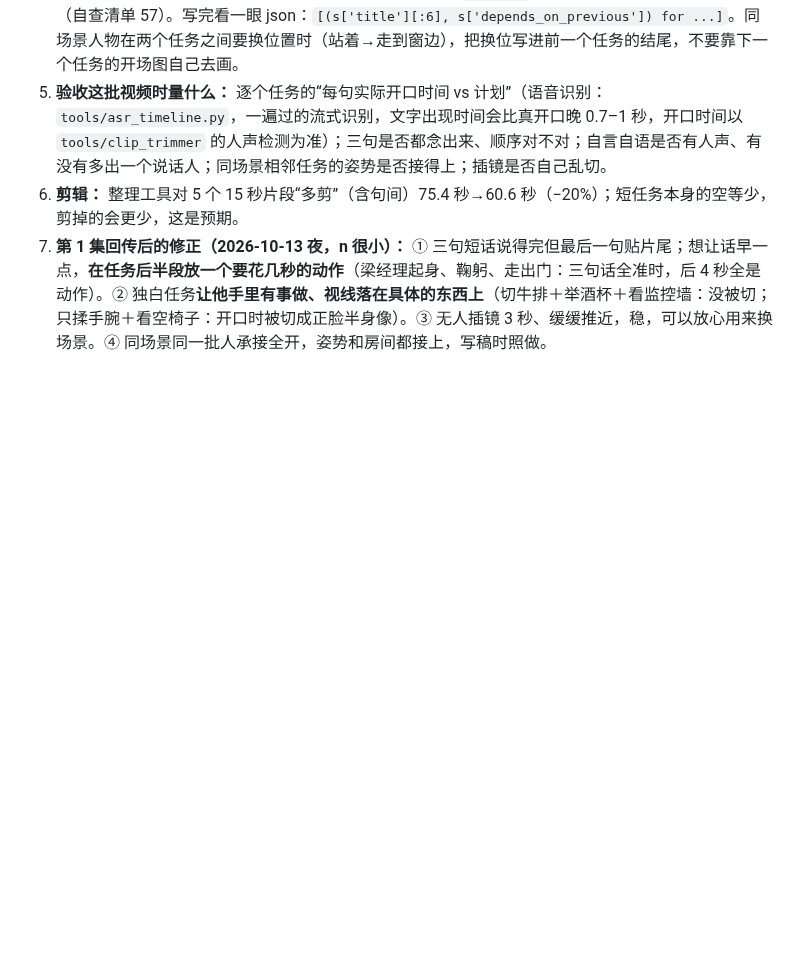
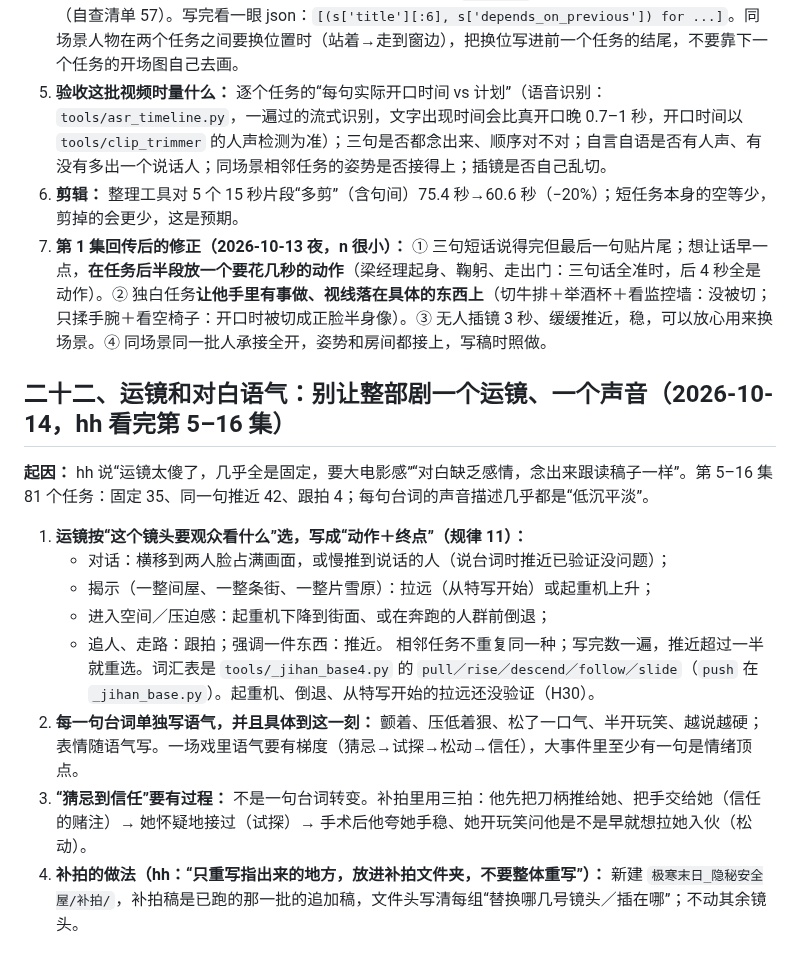
Before and after one commit to hehaiwei1234-glitch/minimaxH3-To-yunfuwuqi, a Markdown page: docs/软件使用与创作技巧.md, the part around the change. GitHub-like rendering; blank space fills up the shorter version.

Commit message:
文档：自查清单 61（运镜没设计）、62（对白没写语气）；规律文档 H29、H30；技巧文档第二十二节
Co-Authored-By: Claude Sonnet 5.5 <noreply@anthropic.com>
Claude-Session: https://claude.ai/code/session_01FTp7ybGxcee3pm93SubadG

```diff
--- a/docs/软件使用与创作技巧.md
+++ b/docs/软件使用与创作技巧.md
@@ -245,3 +245,18 @@ hh 手动做时几乎都是 15 秒一个任务、表现力很好；插件允许
 5. **验收这批视频时量什么：** 逐个任务的“每句实际开口时间 vs 计划”（语音识别：`tools/asr_timeline.py`，一遍过的流式识别，文字出现时间会比真开口晚 0.7–1 秒，开口时间以 `tools/clip_trimmer` 的人声检测为准）；三句是否都念出来、顺序对不对；自言自语是否有人声、有没有多出一个说话人；同场景相邻任务的姿势是否接得上；插镜是否自己乱切。
 6. **剪辑：** 整理工具对 5 个 15 秒片段“多剪”（含句间）75.4 秒→60.6 秒（−20%）；短任务本身的空等少，剪掉的会更少，这是预期。
 7. **第 1 集回传后的修正（2026-10-13 夜，n 很小）：** ① 三句短话说得完但最后一句贴片尾；想让话早一点，**在任务后半段放一个要花几秒的动作**（梁经理起身、鞠躬、走出门：三句话全准时，后 4 秒全是动作）。② 独白任务**让他手里有事做、视线落在具体的东西上**（切牛排＋举酒杯＋看监控墙：没被切；只揉手腕＋看空椅子：开口时被切成正脸半身像）。③ 无人插镜 3 秒、缓缓推近，稳，可以放心用来换场景。④ 同场景同一批人承接全开，姿势和房间都接上，写稿时照做。
+
+
+## 二十二、运镜和对白语气：别让整部剧一个运镜、一个声音（2026-10-14，hh 看完第 5–16 集）
+
+**起因：** hh 说“运镜太傻了，几乎全是固定，要大电影感”“对白缺乏感情，念出来跟读稿子一样”。第 5–16 集 81 个任务：固定 35、同一句推近 42、跟拍 4；每句台词的声音描述几乎都是“低沉平淡”。
+
+1. **运镜按“这个镜头要观众看什么”选，写成“动作＋终点”（规律 11）：**
+   - 对话：横移到两人脸占满画面，或慢推到说话的人（说台词时推近已验证没问题）；
+   - 揭示（一整间屋、一整条街、一整片雪原）：拉远（从特写开始）或起重机上升；
+   - 进入空间／压迫感：起重机下降到街面、或在奔跑的人群前倒退；
+   - 追人、走路：跟拍；强调一件东西：推近。
+   相邻任务不重复同一种；写完数一遍，推近超过一半就重选。词汇表是 `tools/_jihan_base4.py` 的 `pull／rise／descend／follow／slide`（`push` 在 `_jihan_base.py`）。起重机、倒退、从特写开始的拉远还没验证（H30）。
+2. **每一句台词单独写语气，并且具体到这一刻：** 颤着、压低着狠、松了一口气、半开玩笑、越说越硬；表情随语气写。一场戏里语气要有梯度（猜忌→试探→松动→信任），大事件里至少有一句是情绪顶点。
+3. **“猜忌到信任”要有过程：** 不是一句台词转变。补拍里用三拍：他先把刀柄推给她、把手交给她（信任的赌注）→ 她怀疑地接过（试探）→ 手术后他夸她手稳、她开玩笑问他是不是早就想拉她入伙（松动）。
+4. **补拍的做法（hh：“只重写指出来的地方，放进补拍文件夹，不要整体重写”）：** 新建 `极寒末日_隐秘安全屋/补拍/`，补拍稿是已跑的那一批的追加稿，文件头写清每组“替换哪几号镜头／插在哪”；不动其余镜头。
```
Also changed, not shown: docs/Claude易错点自查清单.md (+2 -0 lines), docs/H3通用规律.md (+2 -0 lines).
